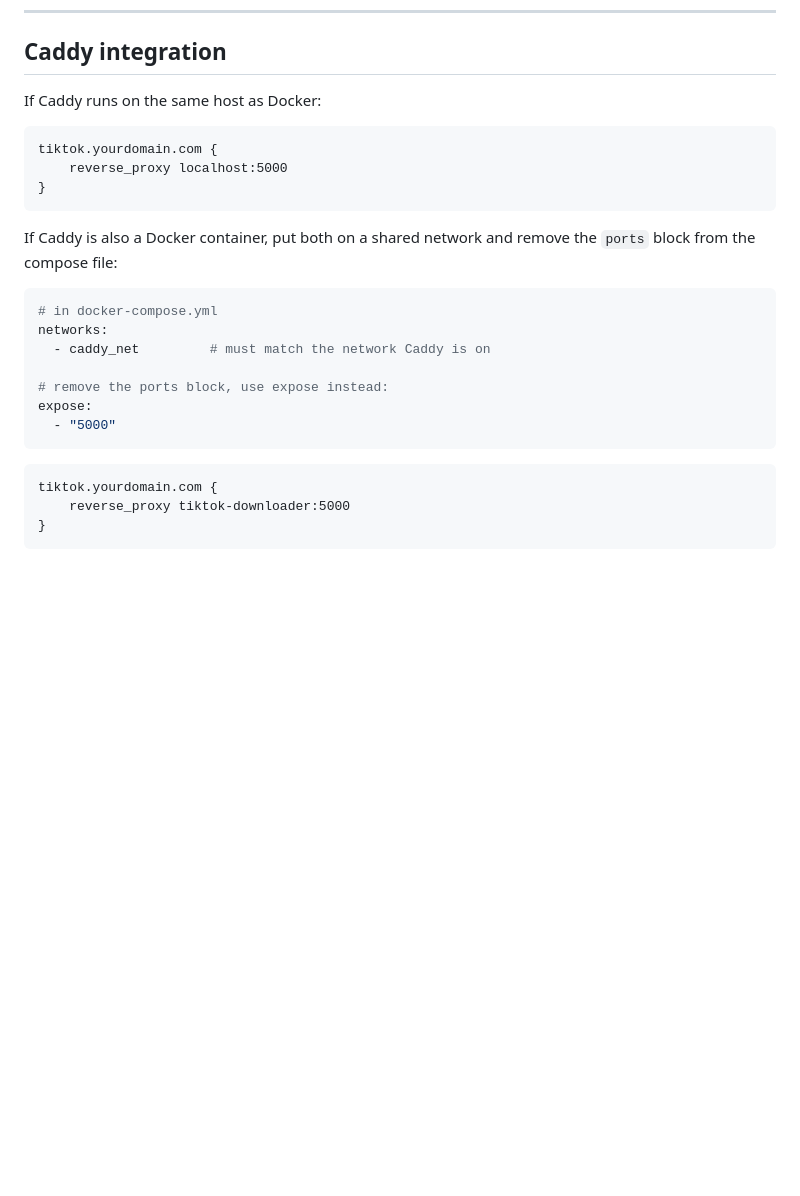
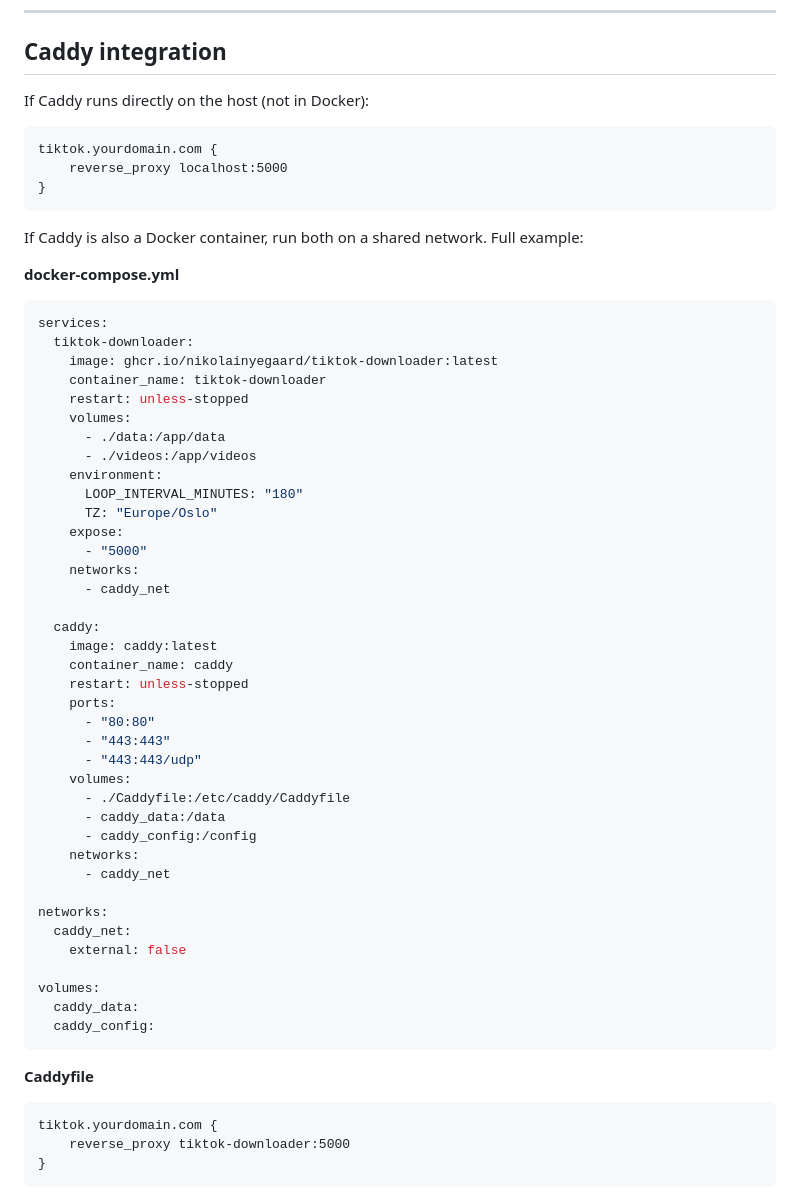
Before and after one commit to nikolainyegaard/tiktok-downloader, a Markdown page: README.md, the part around the change. Drawn GitHub-style; blank space fills up the shorter version.

Commit message:
Added Caddy example compose file

````diff
--- a/README.md
+++ b/README.md
@@ -94,7 +94,7 @@ The loop runs automatically on startup and then on the interval you configured.
 
 ## Caddy integration
 
-If Caddy runs on the same host as Docker:
+If Caddy runs directly on the host (not in Docker):
 
 ```caddy
 tiktok.yourdomain.com {
@@ -102,18 +102,51 @@ tiktok.yourdomain.com {
 }
 ```
 
-If Caddy is also a Docker container, put both on a shared network and remove the `ports` block from the compose file:
+If Caddy is also a Docker container, run both on a shared network. Full example:
 
+**docker-compose.yml**
 ```yaml
-# in docker-compose.yml
+services:
+  tiktok-downloader:
+    image: ghcr.io/nikolainyegaard/tiktok-downloader:latest
+    container_name: tiktok-downloader
+    restart: unless-stopped
+    volumes:
+      - ./data:/app/data
+      - ./videos:/app/videos
+    environment:
+      LOOP_INTERVAL_MINUTES: "180"
+      TZ: "Europe/Oslo"
+    expose:
+      - "5000"
+    networks:
+      - caddy_net
+
+  caddy:
+    image: caddy:latest
+    container_name: caddy
+    restart: unless-stopped
+    ports:
+      - "80:80"
+      - "443:443"
+      - "443:443/udp"
+    volumes:
+      - ./Caddyfile:/etc/caddy/Caddyfile
+      - caddy_data:/data
+      - caddy_config:/config
+    networks:
+      - caddy_net
+
 networks:
-  - caddy_net         # must match the network Caddy is on
+  caddy_net:
+    external: false
 
-# remove the ports block, use expose instead:
-expose:
-  - "5000"
+volumes:
+  caddy_data:
+  caddy_config:
 ```
 
+**Caddyfile**
 ```caddy
 tiktok.yourdomain.com {
     reverse_proxy tiktok-downloader:5000
````
